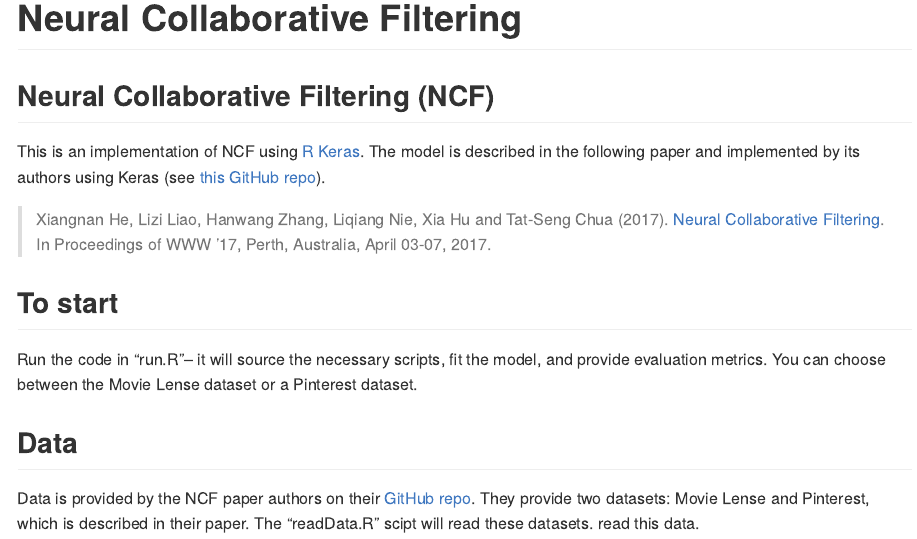
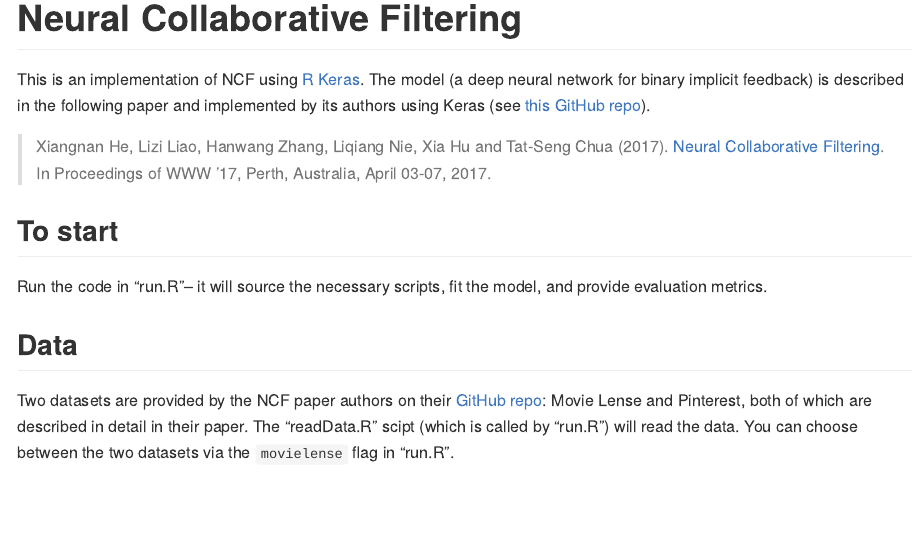
Before and after one commit to AmandaRP/NeuralCollaborativeFiltering, an R Markdown document (README.Rmd): the page in a window 1100 px wide, from its top. The pictures show the output file README.md that the author committed with the source, drawn offline in the style of GitHub.

Commit message:
Updated readme file

````diff
--- a/README.Rmd
+++ b/README.Rmd
@@ -7,9 +7,8 @@ output: github_document
 knitr::opts_chunk$set(echo = TRUE)
 ```
 
-## Neural Collaborative Filtering (NCF)
 
-This is an implementation of NCF using [R Keras](https://keras.rstudio.com/index.html). The model is described in the following paper and implemented by its authors using Keras (see [this GitHub repo](https://github.com/hexiangnan/neural_collaborative_filtering)).
+This is an implementation of NCF using [R Keras](https://keras.rstudio.com/index.html). The model (a deep neural network for binary implicit feedback) is described in the following paper and implemented by its authors using Keras (see [this GitHub repo](https://github.com/hexiangnan/neural_collaborative_filtering)).
 
 
 > Xiangnan He, Lizi Liao, Hanwang Zhang, Liqiang Nie, Xia Hu and Tat-Seng Chua (2017). [Neural Collaborative Filtering](https://dl.acm.org/doi/10.1145/3038912.3052569). In Proceedings of WWW '17, Perth, Australia, April 03-07, 2017.
@@ -17,9 +16,8 @@ This is an implementation of NCF using [R Keras](https://keras.rstudio.com/index
 ## To start
 
 Run the code in "run.R"-- it will source the necessary scripts, fit the model, and provide evaluation metrics.
-You can choose between the Movie Lense dataset or a Pinterest dataset.
+
 
 ## Data
 
-Data is provided by the NCF paper authors on their [GitHub repo](https://github.com/hexiangnan/neural_collaborative_filtering/tree/master/Data). They provide two datasets: Movie Lense and Pinterest, which is described in their paper. The "readData.R" scipt will read these datasets.
-read this data.
+Two datasets are provided by the NCF paper authors on their [GitHub repo](https://github.com/hexiangnan/neural_collaborative_filtering/tree/master/Data): Movie Lense and Pinterest, both of which are described in detail in their paper. The "readData.R" scipt (which is called by "run.R") will read the data. You can choose between the two datasets via the `movielense` flag in "run.R".
````
Also changed, not shown: README.md.
